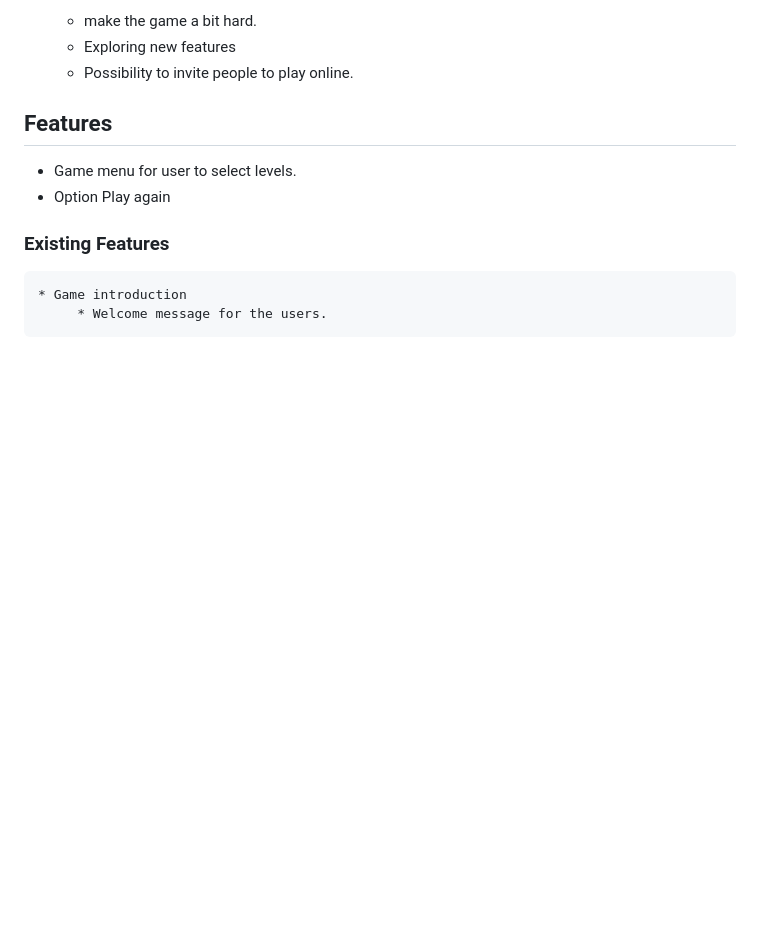
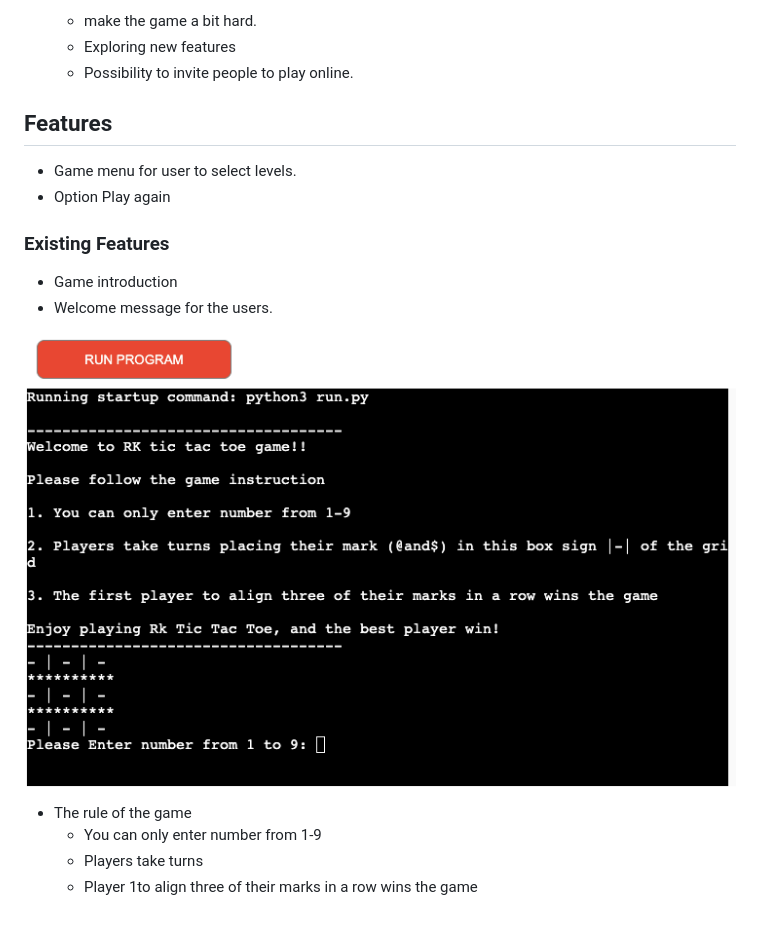
Before and after one commit to RamyApepone/Rk-tic-tac-toe, a Markdown page: README.md, the part around the change. Drawn GitHub-style; pictures changed too: welcomepage.png (added); blank space fills up the shorter version.

Commit message:
Add game introduction and rules

```diff
--- a/README.md
+++ b/README.md
@@ -96,5 +96,13 @@ How this game work the first to place three of the marks in a row, either horizo
 * Option Play again
 
 ### Existing Features
-    * Game introduction
-         * Welcome message for the users.
+
+* Game introduction
+* Welcome message for the users.
+
+![Game Introduction](/welcomepage.png)
+
+* The rule of the game
+   * You can only enter number from 1-9
+   * Players take turns
+   * Player 1to align three of their marks in a row wins the game
```
